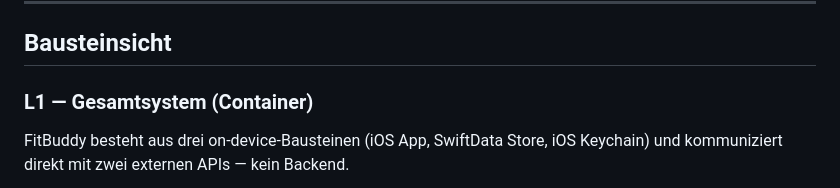
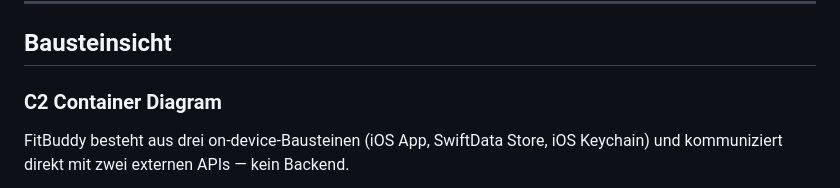
Before and after one commit to fitbuddies-cas/fitbuddy, a Markdown page: ARCHITECTURE.md, the part around the change. Drawn GitHub-style.

Commit message:
change naming from L1 to C2 Container diagram

```diff
--- a/ARCHITECTURE.md
+++ b/ARCHITECTURE.md
@@ -105,7 +105,7 @@ FitBuddy ist eine **on-device iOS-App ohne Server-Tier**: alle Daten bleiben auf
 
 ## Bausteinsicht
 
-### L1 — Gesamtsystem (Container)
+### C2 Container Diagram
 
 FitBuddy besteht aus drei on-device-Bausteinen (iOS App, SwiftData Store, iOS Keychain) und kommuniziert direkt mit zwei externen APIs — kein Backend.
 
```
